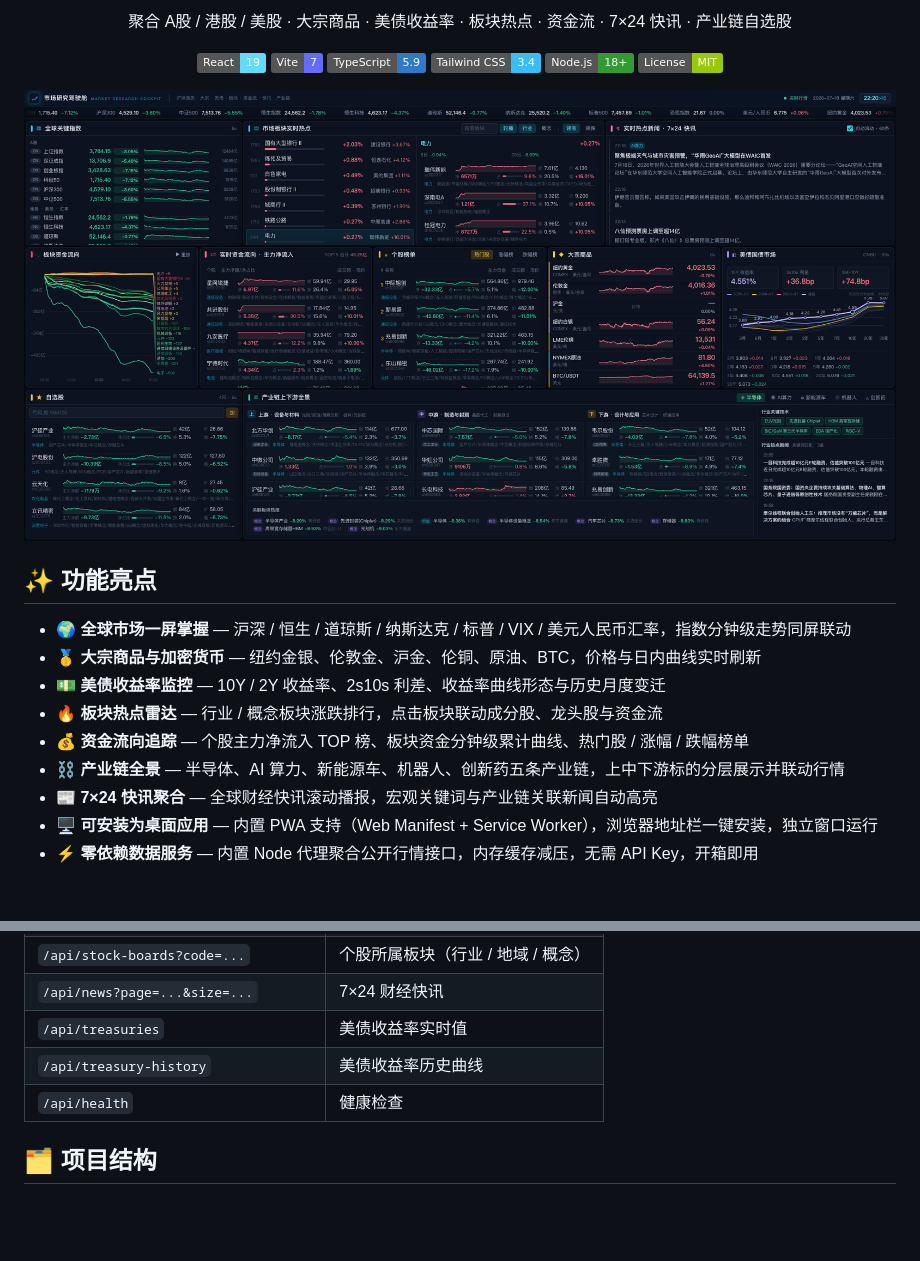
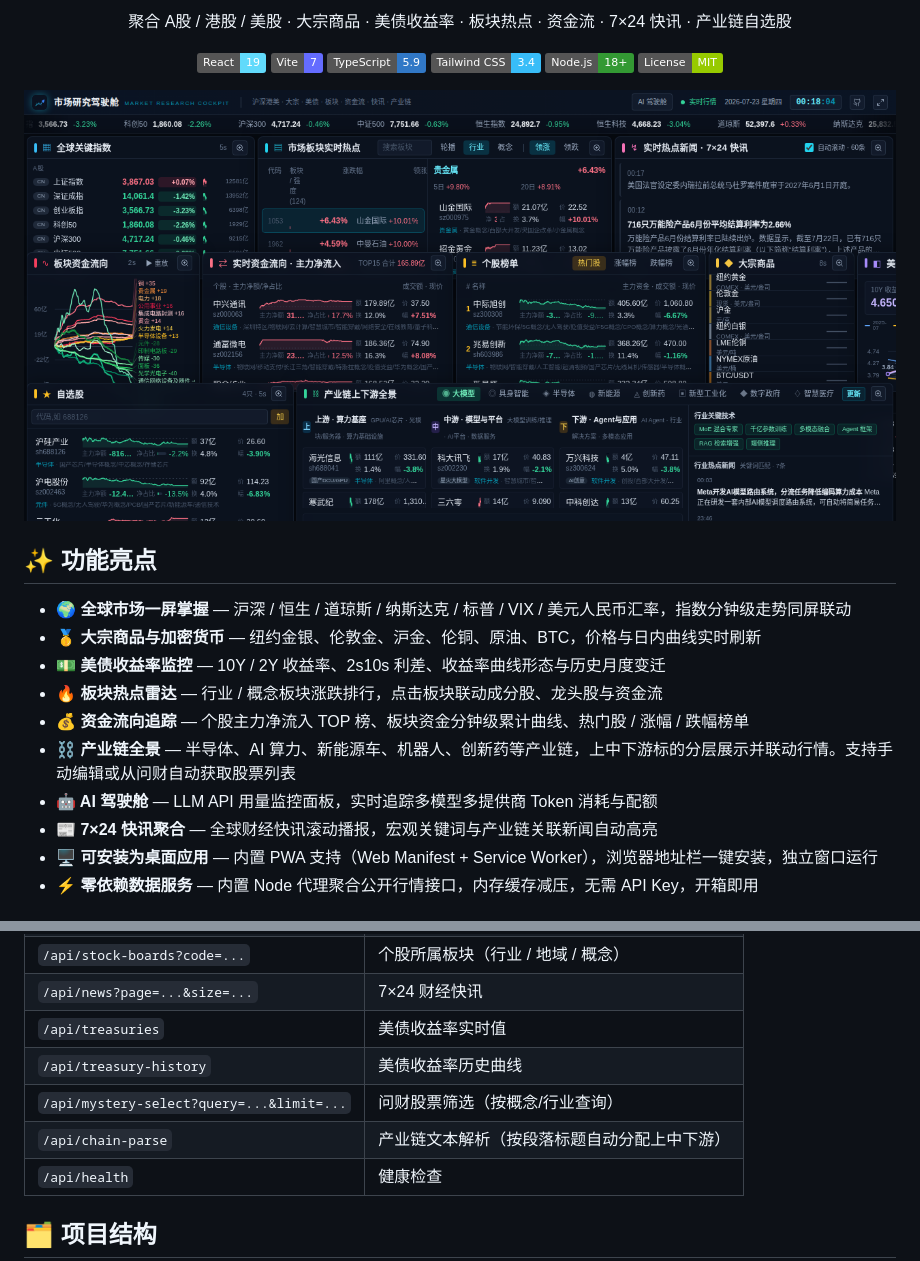
Before and after one commit to theBigGavin/marketingdashboard, a Markdown page: README.md, 2 parts joined by grey strips. GitHub-like rendering; pictures changed too: docs/screenshot.png; badges without logos; blank space fills up the shorter version.

```diff
--- a/README.md
+++ b/README.md
@@ -26,7 +26,8 @@
 - **💵 美债收益率监控** — 10Y / 2Y 收益率、2s10s 利差、收益率曲线形态与历史月度变迁
 - **🔥 板块热点雷达** — 行业 / 概念板块涨跌排行，点击板块联动成分股、龙头股与资金流
 - **💰 资金流向追踪** — 个股主力净流入 TOP 榜、板块资金分钟级累计曲线、热门股 / 涨幅 / 跌幅榜单
-- **⛓️ 产业链全景** — 半导体、AI 算力、新能源车、机器人、创新药五条产业链，上中下游标的分层展示并联动行情
+- **⛓️ 产业链全景** — 半导体、AI 算力、新能源车、机器人、创新药等产业链，上中下游标的分层展示并联动行情。支持手动编辑或从问财自动获取股票列表
+- **🤖 AI 驾驶舱** — LLM API 用量监控面板，实时追踪多模型多提供商 Token 消耗与配额
 - **📰 7×24 快讯聚合** — 全球财经快讯滚动播报，宏观关键词与产业链关联新闻自动高亮
 - **🖥️ 可安装为桌面应用** — 内置 PWA 支持（Web Manifest + Service Worker），浏览器地址栏一键安装，独立窗口运行
 - **⚡ 零依赖数据服务** — 内置 Node 代理聚合公开行情接口，内存缓存减压，无需 API Key，开箱即用
@@ -109,6 +111,8 @@ docker run -p 3000:3000 market-cockpit
 | `/api/news?page=...&size=...` | 7×24 财经快讯 |
 | `/api/treasuries` | 美债收益率实时值 |
 | `/api/treasury-history` | 美债收益率历史曲线 |
+| `/api/mystery-select?query=...&limit=...` | 问财股票筛选（按概念/行业查询） |
+| `/api/chain-parse` | 产业链文本解析（按段落标题自动分配上中下游） |
 | `/api/health` | 健康检查 |
 
 ## 🗂️ 项目结构
```
Also changed, not shown: other parts of README.md (+1 -0 lines), 10 other files.
